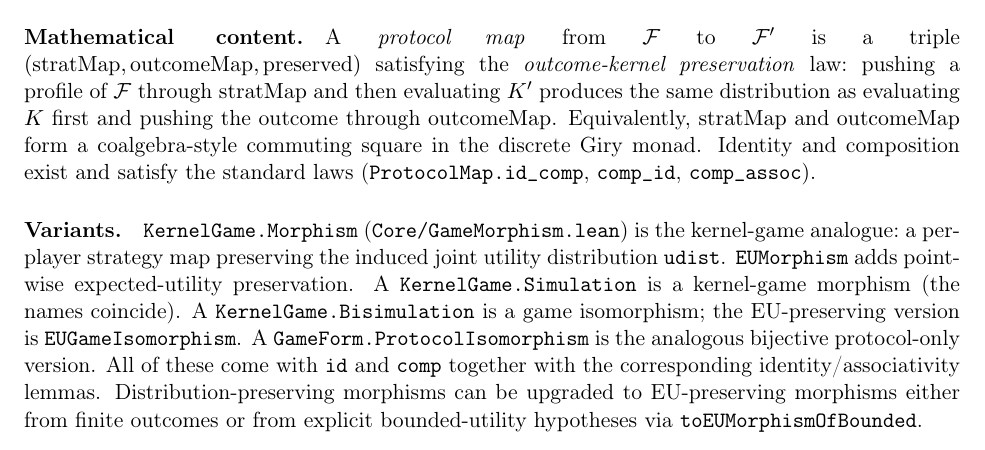
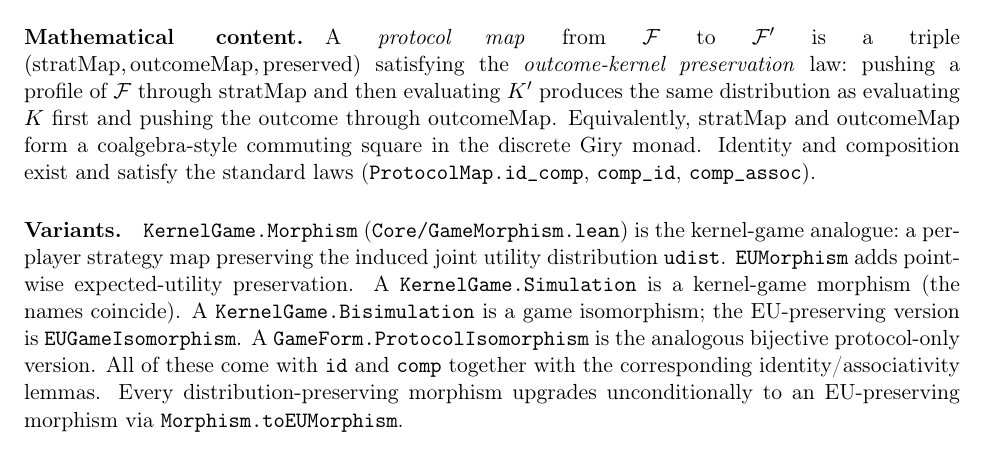
Before and after one commit to elazarg/GameTheory, a LaTeX paper (latex/supplement.tex): part of page 10 of 36, cut so that both start at the same text. Compiled offline with pdfLaTeX.

Commit message:
Remove redundant EU morphism wrappers

```diff
--- a/latex/supplement.tex
+++ b/latex/supplement.tex
@@ -658,9 +658,9 @@ the EU-preserving version is \TT{EUGameIsomorphism}.  A
 \TT{GameForm.ProtocolIsomorphism} is the analogous bijective
 protocol-only version.  All of these come with \TT{id} and
 \TT{comp} together with the corresponding identity/associativity
-lemmas.  Distribution-preserving morphisms can be upgraded to
-EU-preserving morphisms either from finite outcomes or from explicit
-bounded-utility hypotheses via \TT{toEUMorphismOfBounded}.
+lemmas.  Every distribution-preserving morphism upgrades
+unconditionally to an EU-preserving morphism via
+\TT{Morphism.toEUMorphism}.
 
 \Faithfulness
 The morphism vocabulary is project-internal:\ no textbook canonizes
```
Also changed, not shown: 1 other file.
